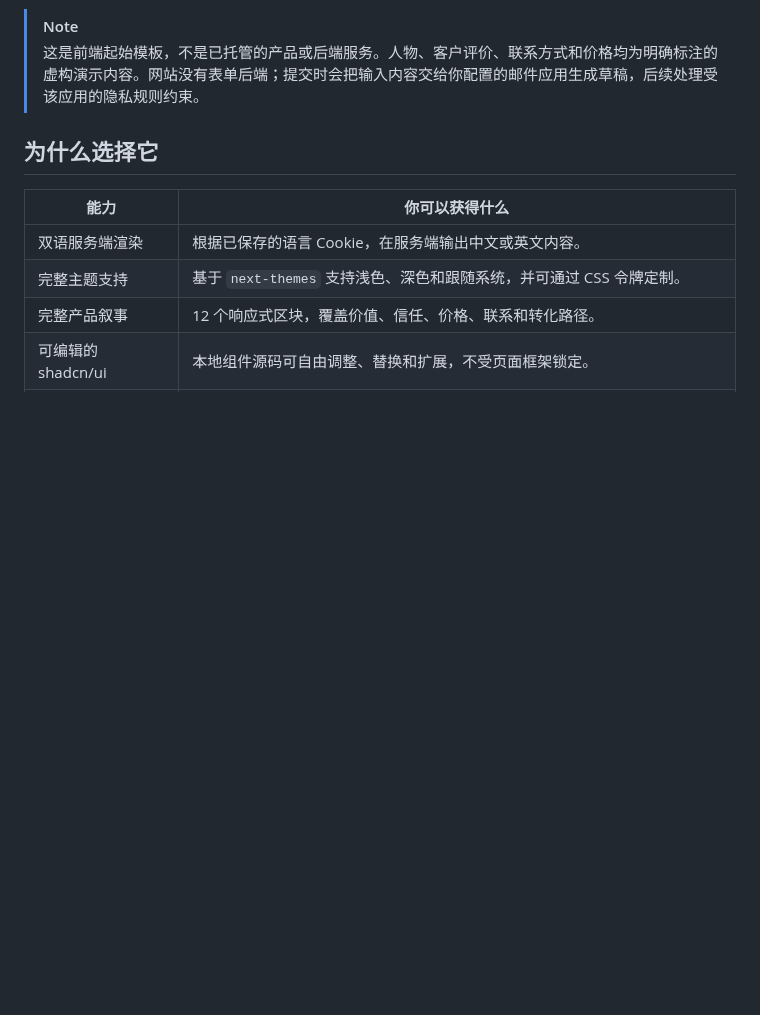
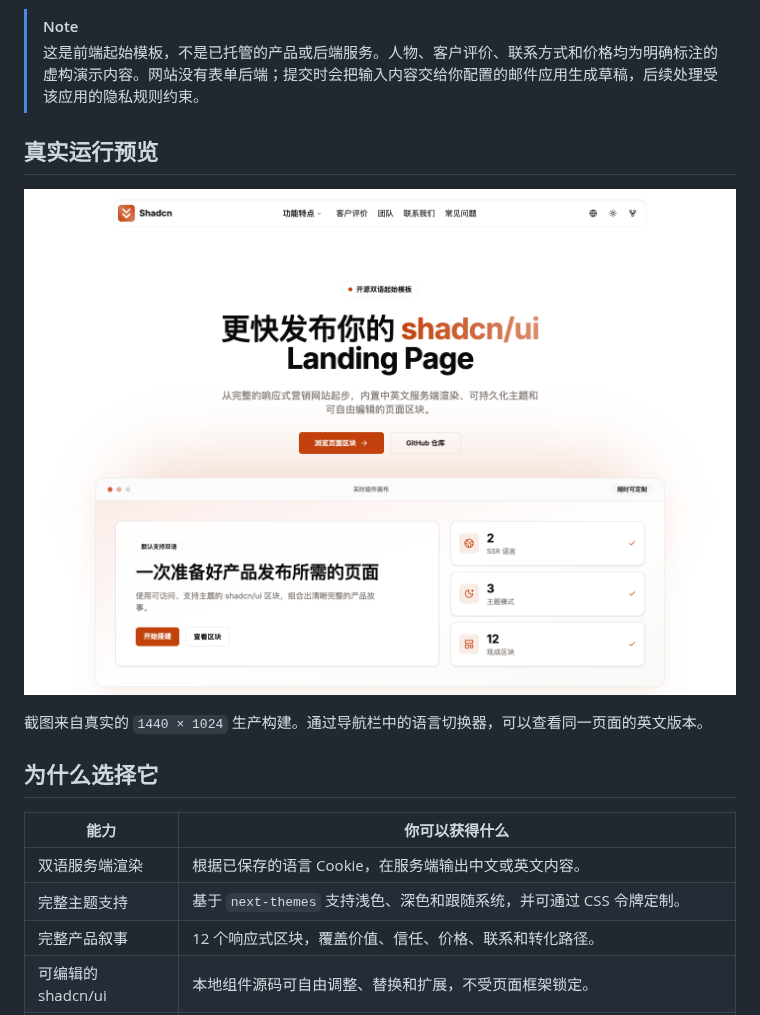
Before and after one commit to LvvUP/shadcn-landing-page, a Markdown page: README.zh-CN.md, the part around the change. Drawn GitHub-style; pictures changed too: assets/readme/landing-page-preview.png (added); blank space fills up the shorter version.

Commit message:
Improve README preview assets

```diff
--- a/README.zh-CN.md
+++ b/README.zh-CN.md
@@ -19,6 +19,14 @@ Shadcn Landing Page 是一个基于 Next.js 16、React 19、Tailwind CSS 4、sha
 
 > [!NOTE]
 > 这是前端起始模板，不是已托管的产品或后端服务。人物、客户评价、联系方式和价格均为明确标注的虚构演示内容。网站没有表单后端；提交时会把输入内容交给你配置的邮件应用生成草稿，后续处理受该应用的隐私规则约束。
+
+## 真实运行预览
+
+<p align="center">
+  <img src="./assets/readme/landing-page-preview.png" width="100%" alt="以默认中文语言运行的 Shadcn Landing Page 生产构建页面">
+</p>
+
+截图来自真实的 `1440 × 1024` 生产构建。通过导航栏中的语言切换器，可以查看同一页面的英文版本。
 
 ## 为什么选择它
 
```
Also changed, not shown: README.md (+8 -0 lines), 1 other file.
